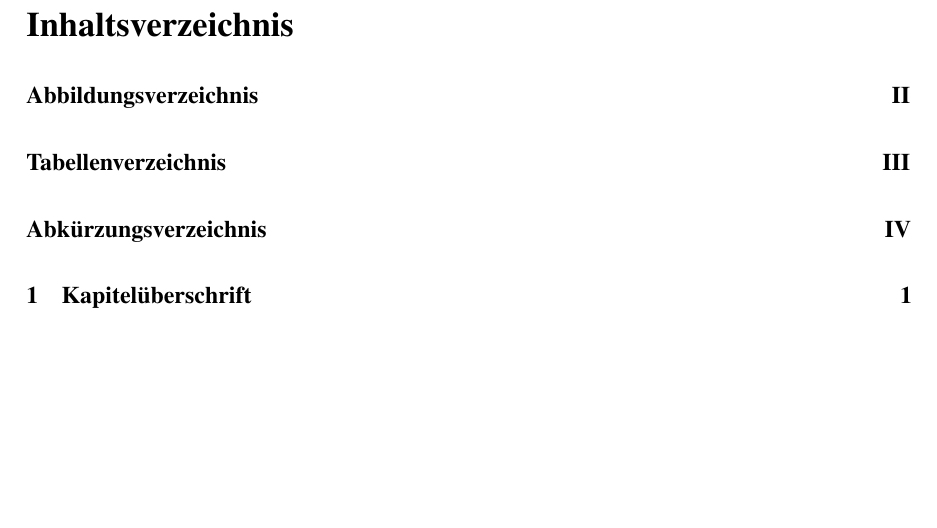
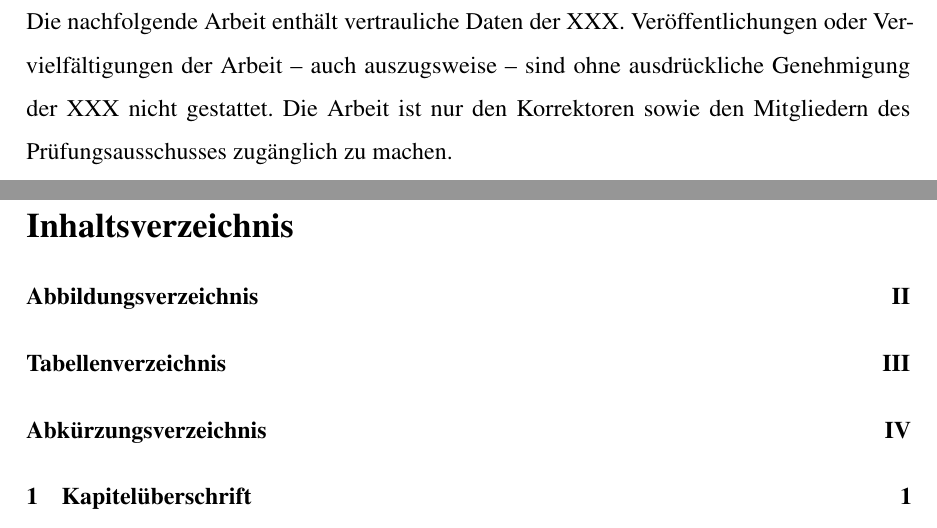
Before and after one commit to mauble/bachelor-template, a LaTeX document (main.tex, which reads extra/Sperrvermerk.tex): part of page 3 of 19 before the commit and two parts of pages 2 and 3 of 19 after it, the two joined at a grey line, cut at the place of the change, the shorter picture padded with empty space. Compiled offline with pdfLaTeX.

Commit message:
Update Sperrvermerk.tex

```diff
--- a/extra/Sperrvermerk.tex
+++ b/extra/Sperrvermerk.tex
@@ -1,3 +1,3 @@
 \section*{Sperrvermerk}
 
-...
+Die nachfolgende Arbeit enthält vertrauliche Daten der XXX. Veröffentlichungen oder Vervielfältigungen der Arbeit – auch auszugsweise – sind ohne ausdrückliche Genehmigung der XXX nicht gestattet. Die Arbeit ist nur den Korrektoren sowie den Mitgliedern des Prüfungsausschusses zugänglich zu machen.
```
